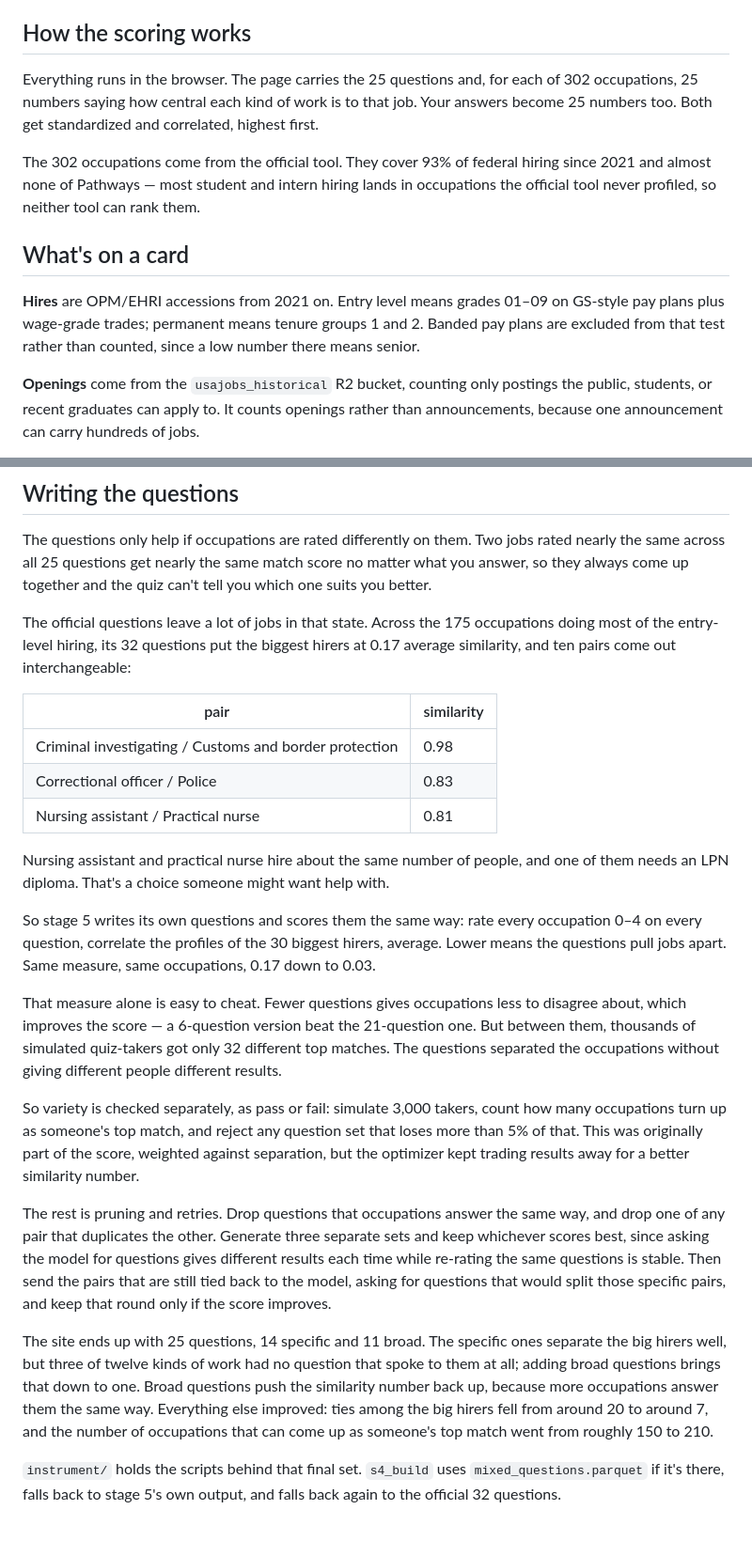
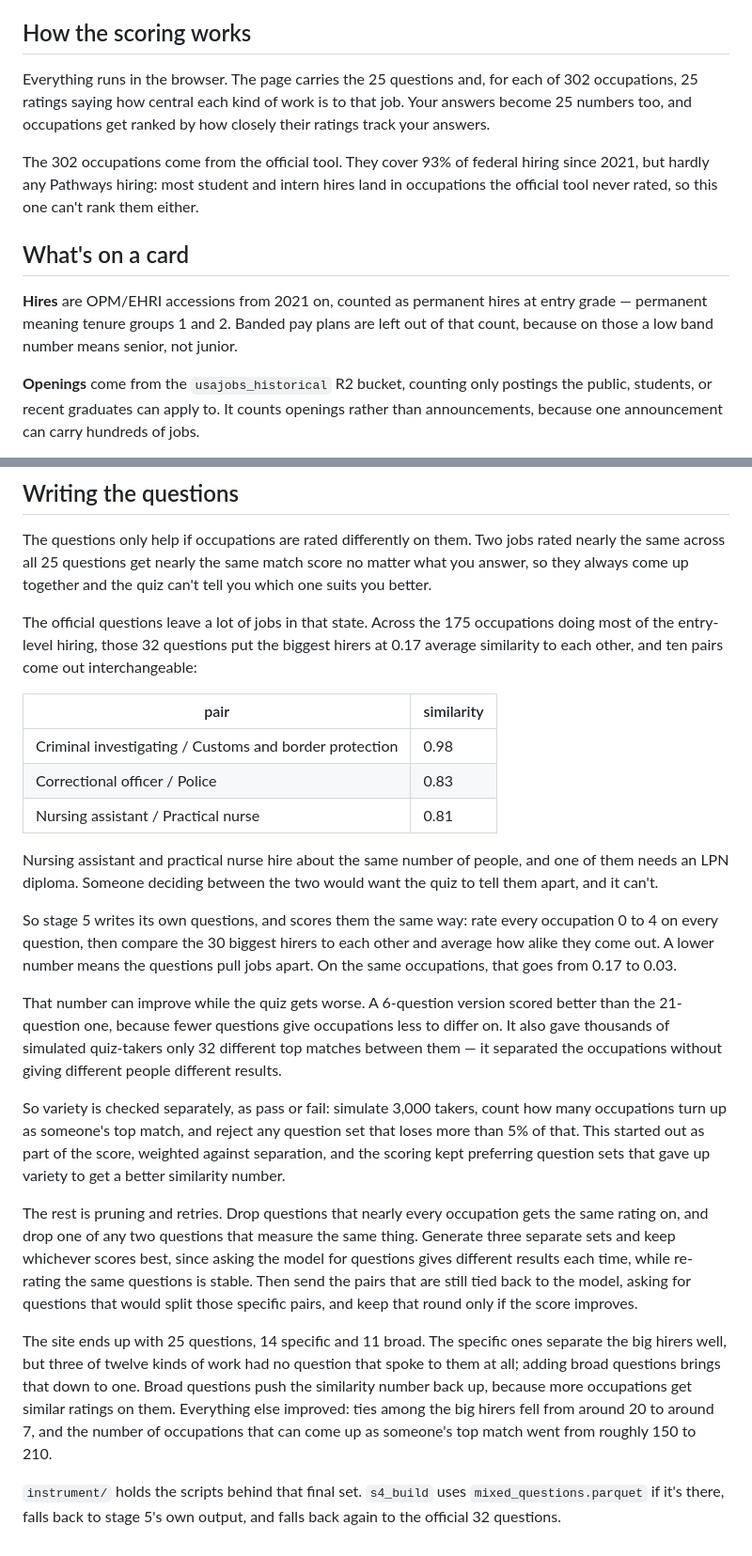
Before and after one commit to abigailhaddad/usajobs-career-explorer, a Markdown page: README.md, 2 parts joined by grey strips. Shown at 94% size. GitHub-like rendering.

Commit message:
Plainer wording throughout the README
Replaces the setup lines and clipped fragments with straight sentences, fixes
a dangling "its", and stops saying occupations "answer" questions when they
are the things being rated.

Co-Authored-By: Claude Fable 5 <noreply@anthropic.com>

```diff
--- a/README.md
+++ b/README.md
@@ -57,21 +57,20 @@ changes" and nothing looks wrong.
 ## How the scoring works
 
 Everything runs in the browser. The page carries the 25 questions and, for each
-of 302 occupations, 25 numbers saying how central each kind of work is to that
-job. Your answers become 25 numbers too. Both get standardized and correlated,
-highest first.
+of 302 occupations, 25 ratings saying how central each kind of work is to that
+job. Your answers become 25 numbers too, and occupations get ranked by how
+closely their ratings track your answers.
 
 The 302 occupations come from the official tool. They cover 93% of federal
-hiring since 2021 and almost none of Pathways — most student and intern hiring
-lands in occupations the official tool never profiled, so neither tool can rank
-them.
+hiring since 2021, but hardly any Pathways hiring: most student and intern hires
+land in occupations the official tool never rated, so this one can't rank them
+either.
 
 ## What's on a card
 
-**Hires** are OPM/EHRI accessions from 2021 on. Entry level means grades 01–09
-on GS-style pay plans plus wage-grade trades; permanent means tenure groups 1
-and 2. Banded pay plans are excluded from that test rather than counted, since a
-low number there means senior.
+**Hires** are OPM/EHRI accessions from 2021 on, counted as permanent hires at
+entry grade — permanent meaning tenure groups 1 and 2. Banded pay plans are left
+out of that count, because on those a low band number means senior, not junior.
 
 **Openings** come from the `usajobs_historical` R2 bucket, counting only
 postings the public, students, or recent graduates can apply to. It counts
@@ -93,8 +92,8 @@ matter what you answer, so they always come up together and the quiz can't tell
 you which one suits you better.
 
 The official questions leave a lot of jobs in that state. Across the 175
-occupations doing most of the entry-level hiring, its 32 questions put the
-biggest hirers at 0.17 average similarity, and ten pairs come out
+occupations doing most of the entry-level hiring, those 32 questions put the
+biggest hirers at 0.17 average similarity to each other, and ten pairs come out
 interchangeable:
 
 | pair | similarity |
@@ -104,40 +103,41 @@ interchangeable:
 | Nursing assistant / Practical nurse | 0.81 |
 
 Nursing assistant and practical nurse hire about the same number of people, and
-one of them needs an LPN diploma. That's a choice someone might want help with.
+one of them needs an LPN diploma. Someone deciding between the two would want the
+quiz to tell them apart, and it can't.
 
-So stage 5 writes its own questions and scores them the same way: rate every
-occupation 0–4 on every question, correlate the profiles of the 30 biggest
-hirers, average. Lower means the questions pull jobs apart. Same measure, same
-occupations, 0.17 down to 0.03.
+So stage 5 writes its own questions, and scores them the same way: rate every
+occupation 0 to 4 on every question, then compare the 30 biggest hirers to each
+other and average how alike they come out. A lower number means the questions
+pull jobs apart. On the same occupations, that goes from 0.17 to 0.03.
 
-That measure alone is easy to cheat. Fewer questions gives occupations less to
-disagree about, which improves the score — a 6-question version beat the
-21-question one. But between them, thousands of simulated quiz-takers got only
-32 different top matches. The questions separated the occupations without giving
-different people different results.
+That number can improve while the quiz gets worse. A 6-question version scored
+better than the 21-question one, because fewer questions give occupations less
+to differ on. It also gave thousands of simulated quiz-takers only 32 different
+top matches between them — it separated the occupations without giving different
+people different results.
 
 So variety is checked separately, as pass or fail: simulate 3,000 takers, count
 how many occupations turn up as someone's top match, and reject any question set
-that loses more than 5% of that. This was originally part of the score, weighted
-against separation, but the optimizer kept trading results away for a better
-similarity number.
+that loses more than 5% of that. This started out as part of the score, weighted
+against separation, and the scoring kept preferring question sets that gave up
+variety to get a better similarity number.
 
-The rest is pruning and retries. Drop questions that occupations answer the same
-way, and drop one of any pair that duplicates the other. Generate three separate
-sets and keep whichever scores best, since asking the model for questions gives
-different results each time while re-rating the same questions is stable. Then
-send the pairs that are still tied back to the model, asking for questions that
-would split those specific pairs, and keep that round only if the score
-improves.
+The rest is pruning and retries. Drop questions that nearly every occupation
+gets the same rating on, and drop one of any two questions that measure the same
+thing. Generate three separate sets and keep whichever scores best, since asking
+the model for questions gives different results each time, while re-rating the
+same questions is stable. Then send the pairs that are still tied back to the
+model, asking for questions that would split those specific pairs, and keep that
+round only if the score improves.
 
 The site ends up with 25 questions, 14 specific and 11 broad. The specific ones
 separate the big hirers well, but three of twelve kinds of work had no question
 that spoke to them at all; adding broad questions brings that down to one. Broad
-questions push the similarity number back up, because more occupations answer
-them the same way. Everything else improved: ties among the big hirers fell from
-around 20 to around 7, and the number of occupations that can come up as
-someone's top match went from roughly 150 to 210.
+questions push the similarity number back up, because more occupations get
+similar ratings on them. Everything else improved: ties among the big hirers
+fell from around 20 to around 7, and the number of occupations that can come up
+as someone's top match went from roughly 150 to 210.
 
 `instrument/` holds the scripts behind that final set. `s4_build` uses
 `mixed_questions.parquet` if it's there, falls back to stage 5's own output, and
```
